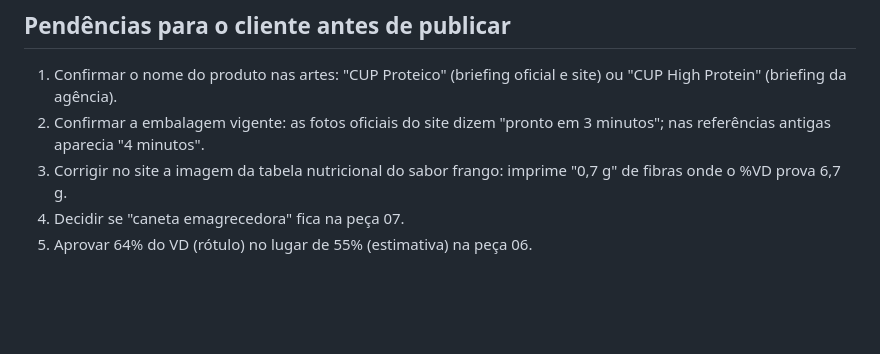
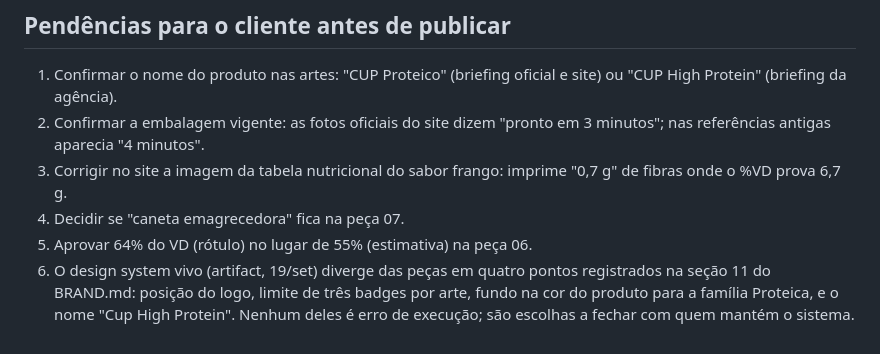
Before and after one commit to suportezv/konjac-conteudo, a Markdown page: projects/cup-proteico-set26/BRIEFING.md, the part around the change. Drawn GitHub-style; blank space fills up the shorter version.

```diff
--- a/projects/cup-proteico-set26/BRIEFING.md
+++ b/projects/cup-proteico-set26/BRIEFING.md
@@ -39,3 +39,4 @@ Briefing "Letícia - Konjac CUP 17/09" (Google Doc `1kJIZRggGVRdrI1TKvQXfmDU1uU2
 3. Corrigir no site a imagem da tabela nutricional do sabor frango: imprime "0,7 g" de fibras onde o %VD prova 6,7 g.
 4. Decidir se "caneta emagrecedora" fica na peça 07.
 5. Aprovar 64% do VD (rótulo) no lugar de 55% (estimativa) na peça 06.
+6. O design system vivo (artifact, 19/set) diverge das peças em quatro pontos registrados na seção 11 do BRAND.md: posição do logo, limite de três badges por arte, fundo na cor do produto para a família Proteica, e o nome "Cup High Protein". Nenhum deles é erro de execução; são escolhas a fechar com quem mantém o sistema.
```
Also changed, not shown: assets/brand/BRAND.md (+7 -0 lines).
